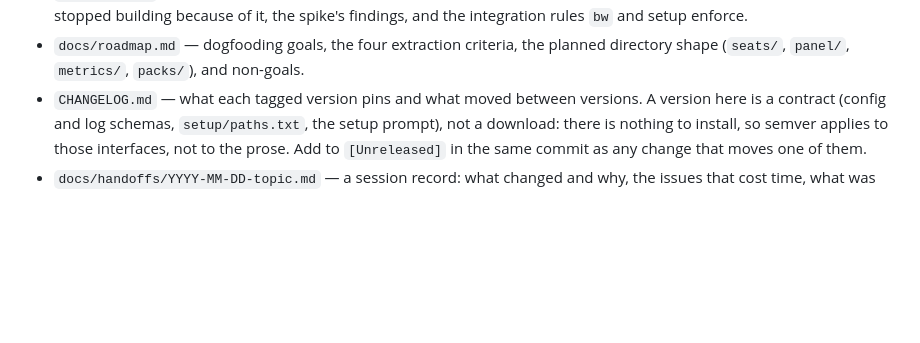
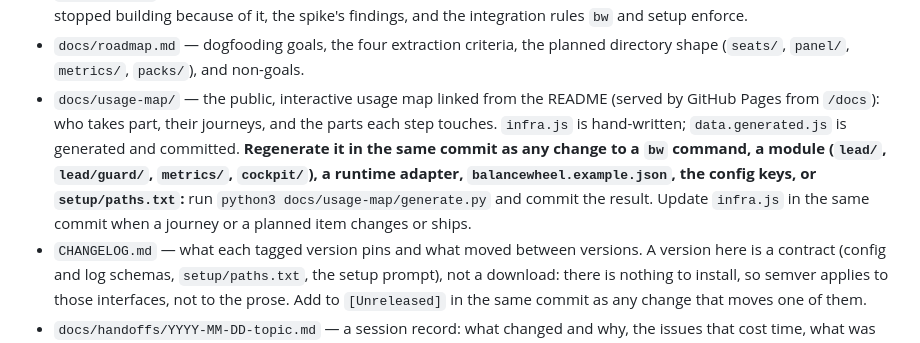
Before and after one commit to tensorgroup/balancewheel, a Markdown page: CLAUDE.md, the part around the change. Drawn GitHub-style; blank space fills up the shorter version.

```diff
--- a/CLAUDE.md
+++ b/CLAUDE.md
@@ -67,6 +67,14 @@ OpenEscapement" section owns the install order and the reconcile rule.
   integration rules `bw` and setup enforce.
 - `docs/roadmap.md` — dogfooding goals, the four extraction criteria, the planned
   directory shape (`seats/`, `panel/`, `metrics/`, `packs/`), and non-goals.
+- `docs/usage-map/` — the public, interactive usage map linked from the README (served by
+  GitHub Pages from `/docs`): who takes part, their journeys, and the parts each step
+  touches. `infra.js` is hand-written; `data.generated.js` is generated and committed.
+  **Regenerate it in the same commit as any change to a `bw` command, a module (`lead/`,
+  `lead/guard/`, `metrics/`, `cockpit/`), a runtime adapter, `balancewheel.example.json`,
+  the config keys, or `setup/paths.txt`:** run `python3 docs/usage-map/generate.py` and
+  commit the result. Update `infra.js` in the same commit when a journey or a planned item
+  changes or ships.
 - `CHANGELOG.md` — what each tagged version pins and what moved between versions. A version
   here is a contract (config and log schemas, `setup/paths.txt`, the setup prompt), not a
   download: there is nothing to install, so semver applies to those interfaces, not to the
```
Also changed, not shown: AGENTS.md (+4 -0 lines), README.md (+16 -0 lines), docs/usage-map/preview.png (added), 6 other files.
